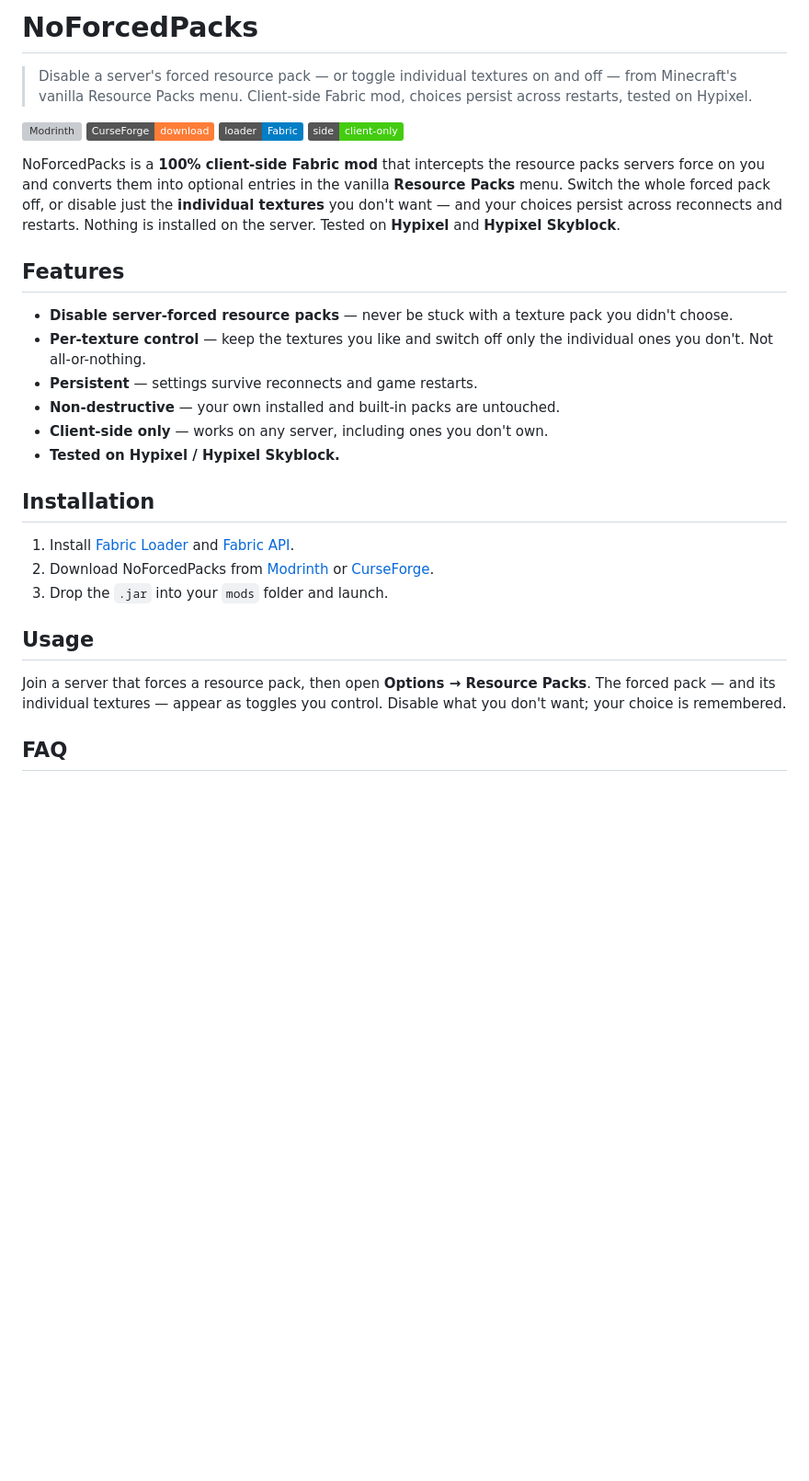
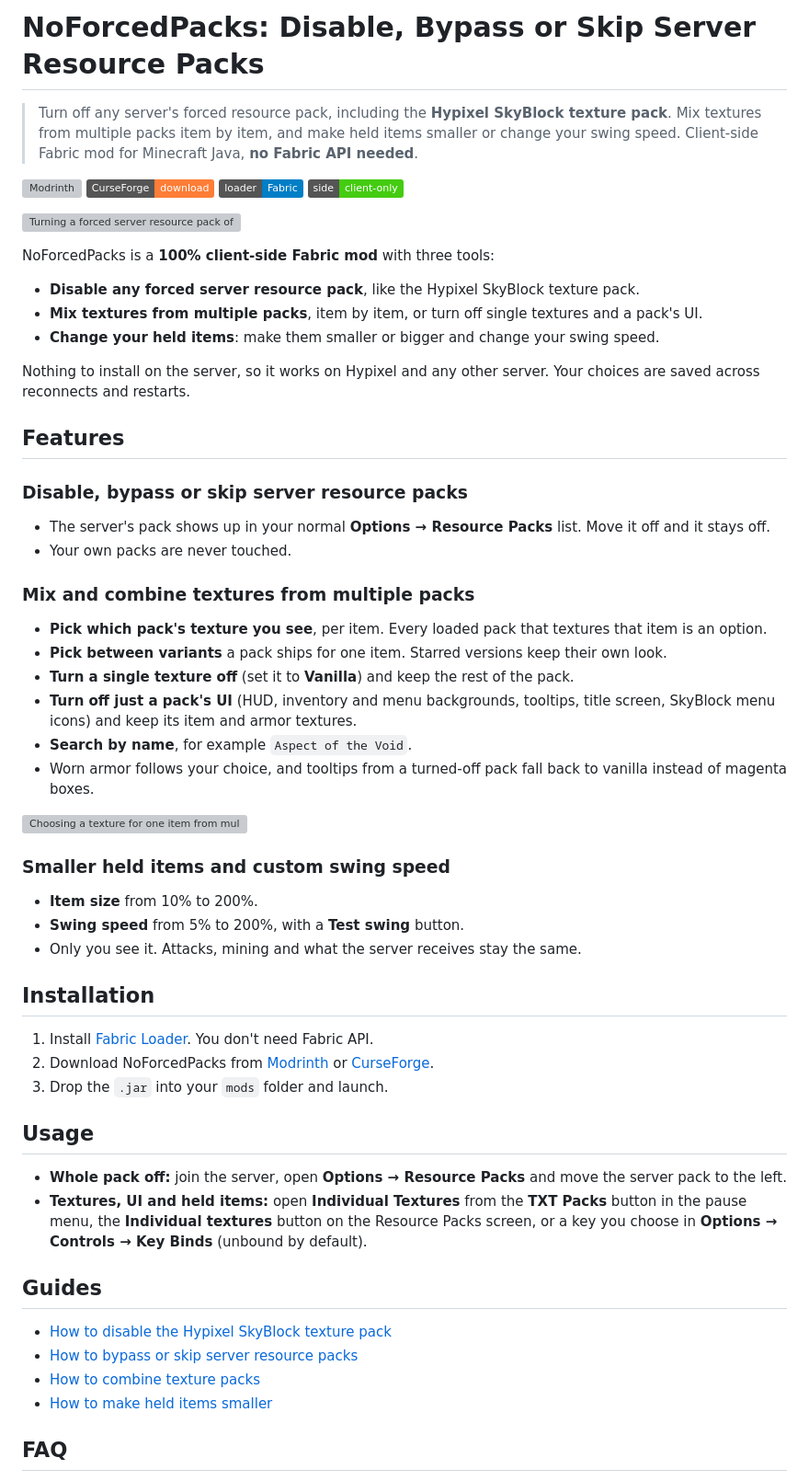
Before and after one commit to merenotnoonereal/noforcedpacks, a Markdown page: README.md, the part around one of its changes. Shown at 92% size. Drawn GitHub-style; badges without logos; blank space fills up the shorter version; grey boxes are pictures that could not be loaded.

```diff
--- a/README.md
+++ b/README.md
@@ -1,31 +1,56 @@
-# NoForcedPacks
+# NoForcedPacks: Disable, Bypass or Skip Server Resource Packs
 
-> Disable a server's forced resource pack — or toggle individual textures on and off — from Minecraft's vanilla Resource Packs menu. Client-side Fabric mod, choices persist across restarts, tested on Hypixel.
+> Turn off any server's forced resource pack, including the **Hypixel SkyBlock texture pack**. Mix textures from multiple packs item by item, and make held items smaller or change your swing speed. Client-side Fabric mod for Minecraft Java, **no Fabric API needed**.
 
 [![Modrinth](https://img.shields.io/modrinth/dt/noforcedpacks?logo=modrinth&label=Modrinth)](https://modrinth.com/mod/noforcedpacks)
 [![CurseForge](https://img.shields.io/badge/CurseForge-download-orange?logo=curseforge)](https://www.curseforge.com/minecraft/mc-mods/noforcedpacks)
 ![Loader](https://img.shields.io/badge/loader-Fabric-blue)
 ![Side](https://img.shields.io/badge/side-client--only-brightgreen)
 
-NoForcedPacks is a **100% client-side Fabric mod** that intercepts the resource packs servers force on you and converts them into optional entries in the vanilla **Resource Packs** menu. Switch the whole forced pack off, or disable just the **individual textures** you don't want — and your choices persist across reconnects and restarts. Nothing is installed on the server. Tested on **Hypixel** and **Hypixel Skyblock**.
+![Turning a forced server resource pack off in the Resource Packs menu](https://cdn.modrinth.com/data/uIJyKdPm/images/0fdc7cee4cd6b18f34112064d513b9a39b8cdad2.gif)
 
-<!-- Add a screenshot/GIF: drag an image into this file while editing on GitHub, then paste the link here -->
-<!-- ![Demo](preview.png) -->
+NoForcedPacks is a **100% client-side Fabric mod** with three tools:
+
+- **Disable any forced server resource pack**, like the Hypixel SkyBlock texture pack.
+- **Mix textures from multiple packs**, item by item, or turn off single textures and a pack's UI.
+- **Change your held items**: make them smaller or bigger and change your swing speed.
+
+Nothing to install on the server, so it works on Hypixel and any other server. Your choices are saved across reconnects and restarts.
 
 ## Features
-- **Disable server-forced resource packs** — never be stuck with a texture pack you didn't choose.
-- **Per-texture control** — keep the textures you like and switch off only the individual ones you don't. Not all-or-nothing.
-- **Persistent** — settings survive reconnects and game restarts.
-- **Non-destructive** — your own installed and built-in packs are untouched.
-- **Client-side only** — works on any server, including ones you don't own.
-- **Tested on Hypixel / Hypixel Skyblock.**
+
+### Disable, bypass or skip server resource packs
+- The server's pack shows up in your normal **Options → Resource Packs** list. Move it off and it stays off.
+- Your own packs are never touched.
+
+### Mix and combine textures from multiple packs
+- **Pick which pack's texture you see**, per item. Every loaded pack that textures that item is an option.
+- **Pick between variants** a pack ships for one item. Starred versions keep their own look.
+- **Turn a single texture off** (set it to **Vanilla**) and keep the rest of the pack.
+- **Turn off just a pack's UI** (HUD, inventory and menu backgrounds, tooltips, title screen, SkyBlock menu icons) and keep its item and armor textures.
+- **Search by name**, for example `Aspect of the Void`.
+- Worn armor follows your choice, and tooltips from a turned-off pack fall back to vanilla instead of magenta boxes.
+
+![Choosing a texture for one item from multiple packs](https://cdn.modrinth.com/data/uIJyKdPm/images/ecc8a431fb7fc0d565c939b6bc8f407a7fb0b812.gif)
+
+### Smaller held items and custom swing speed
+- **Item size** from 10% to 200%.
+- **Swing speed** from 5% to 200%, with a **Test swing** button.
+- Only you see it. Attacks, mining and what the server receives stay the same.
 
 ## Installation
-1. Install [Fabric Loader](https://fabricmc.net/use/) and [Fabric API](https://modrinth.com/mod/fabric-api).
+1. Install [Fabric Loader](https://fabricmc.net/use/). You don't need Fabric API.
 2. Download NoForcedPacks from [Modrinth](https://modrinth.com/mod/noforcedpacks) or [CurseForge](https://www.curseforge.com/minecraft/mc-mods/noforcedpacks).
 3. Drop the `.jar` into your `mods` folder and launch.
 
 ## Usage
-Join a server that forces a resource pack, then open **Options → Resource Packs**. The forced pack — and its individual textures — appear as toggles you control. Disable what you don't want; your choice is remembered.
+- **Whole pack off:** join the server, open **Options → Resource Packs** and move the server pack to the left.
+- **Textures, UI and held items:** open **Individual Textures** from the **TXT Packs** button in the pause menu, the **Individual textures** button on the Resource Packs screen, or a key you choose in **Options → Controls → Key Binds** (unbound by default).
+
+## Guides
+- [How to disable the Hypixel SkyBlock texture pack](https://merenotnoonereal.github.io/noforcedpacks/how-to-disable-hypixel-skyblock-texture-pack/)
+- [How to bypass or skip server resource packs](https://merenotnoonereal.github.io/noforcedpacks/how-to-bypass-server-resource-packs/)
+- [How to combine texture packs](https://merenotnoonereal.github.io/noforcedpacks/how-to-combine-texture-packs/)
+- [How to make held items smaller](https://merenotnoonereal.github.io/noforcedpacks/how-to-make-held-items-smaller/)
 
 ## FAQ
```
Also changed, not shown: other parts of README.md (+13 -10 lines).
